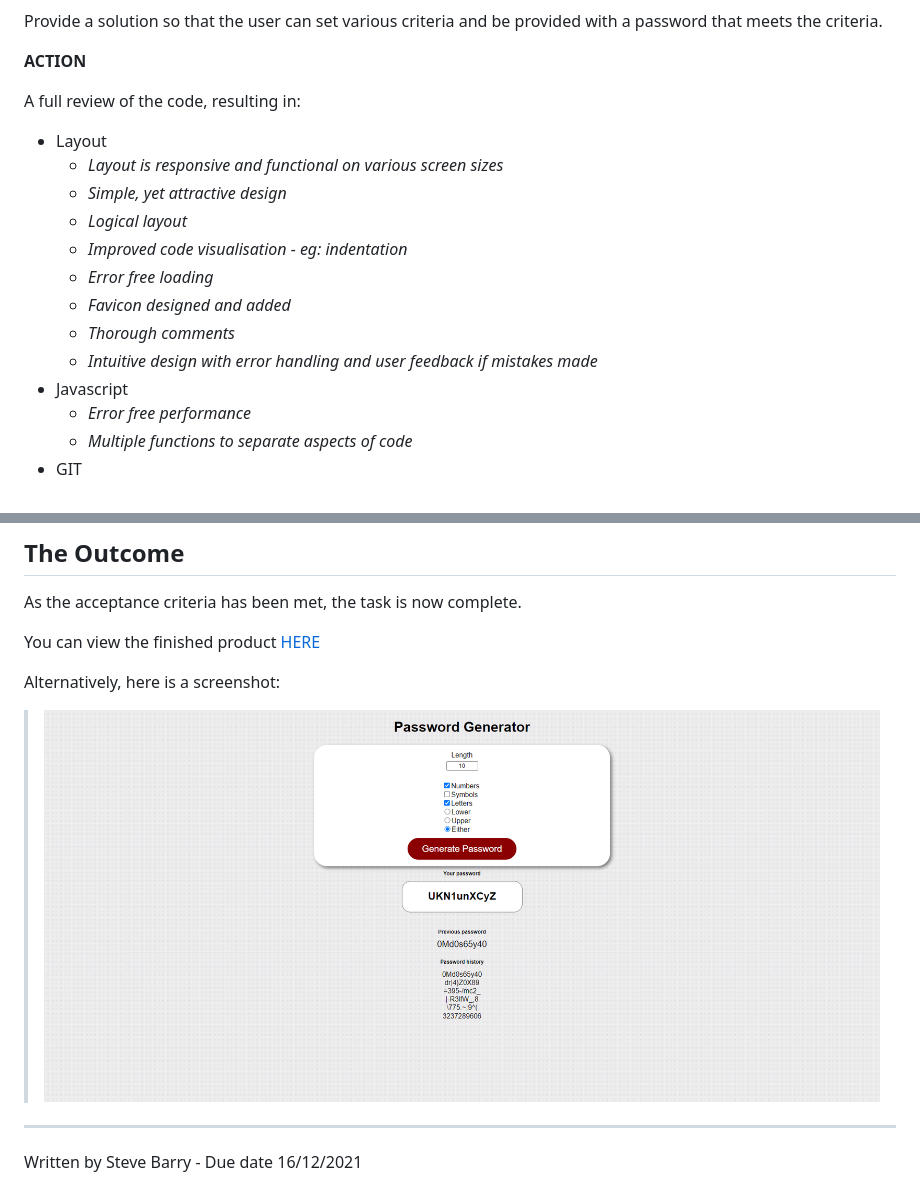
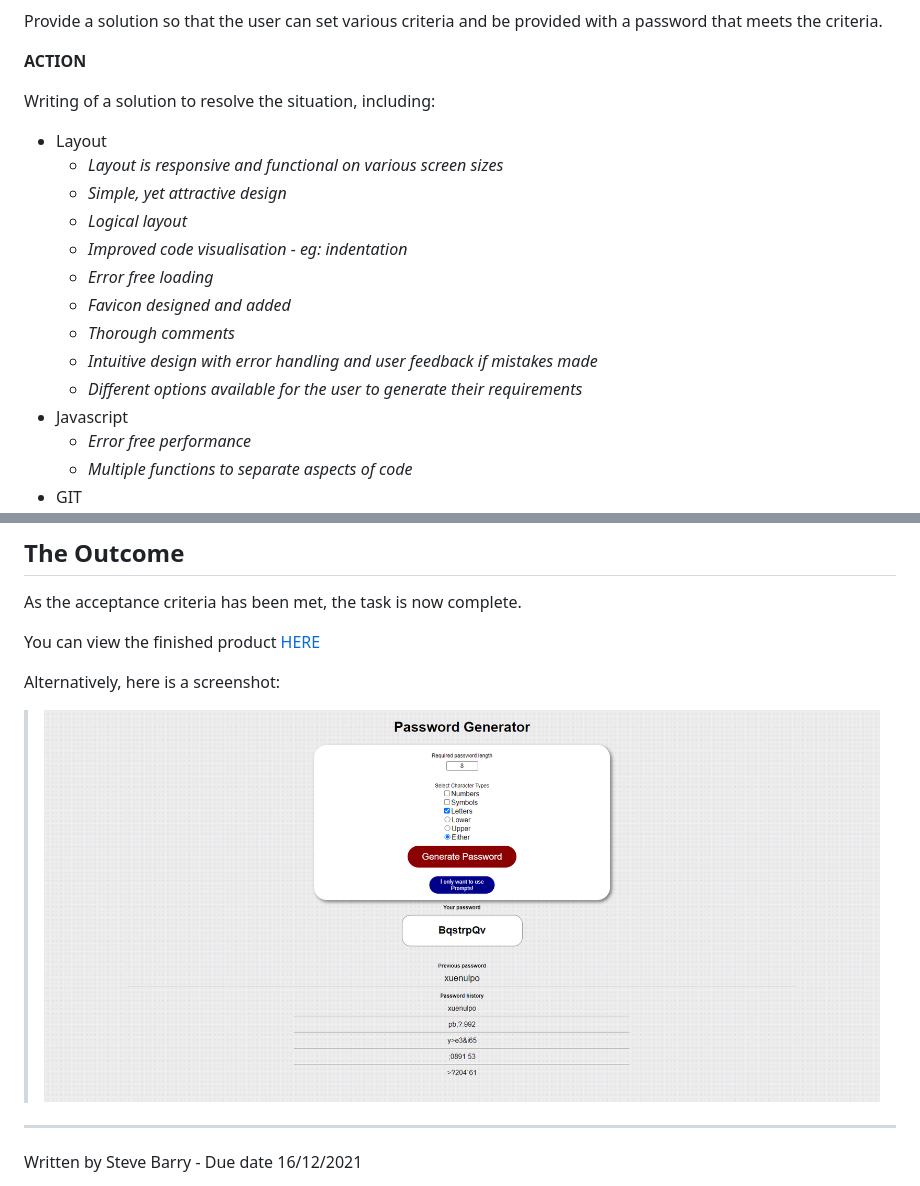
Before and after one commit to NBS5000/passwordGenerator, a Markdown page: README.md, 2 parts joined by grey strips. Rendered like a GitHub page; pictures changed too: assets/images/screen.png.

Commit message:
readme updated, wording changed in index on prompt button

```diff
--- a/README.md
+++ b/README.md
@@ -22,7 +22,7 @@ Provide a solution so that the user can set various criteria and be provided wit
 
 **ACTION**
 
-A full review of the code, resulting in:
+Writing of a solution to resolve the situation, including:
 * Layout
   * *Layout is responsive and functional on various screen sizes*
   * *Simple, yet attractive design*
@@ -32,6 +32,7 @@ A full review of the code, resulting in:
   * *Favicon designed and added*
   * *Thorough comments*
   * *Intuitive design with error handling and user feedback if mistakes made*
+  * *Different options available for the user to generate their requirements*
 * Javascript
   * *Error free performance*
   * *Multiple functions to separate aspects of code*
```
Also changed, not shown: 1 other file.
